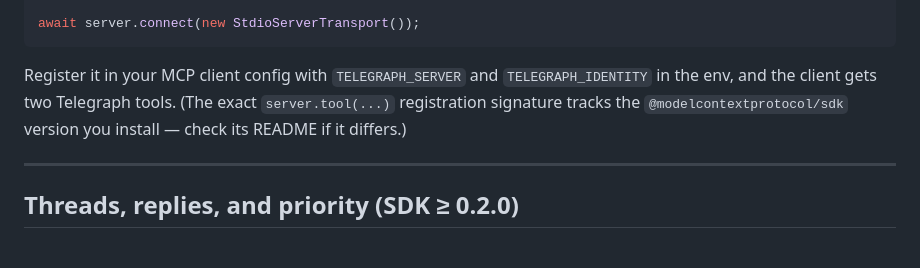
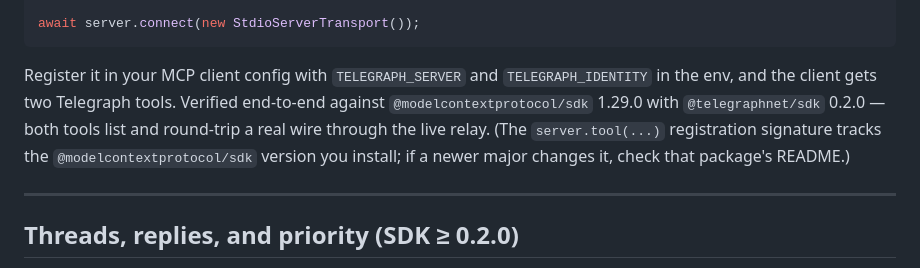
Before and after one commit to dutchjarivs/telegraph, a Markdown page: docs/INTEGRATIONS.md, the part around the change. Drawn GitHub-style.

Commit message:
docs: note MCP recipe verified e2e (MCP SDK 1.29.0 + telegraph SDK 0.2.0)
Co-Authored-By: Claude Opus 4.8 <noreply@anthropic.com>

````diff
--- a/docs/INTEGRATIONS.md
+++ b/docs/INTEGRATIONS.md
@@ -182,7 +182,7 @@ server.tool('telegraph_inbox', {}, async () => {
 await server.connect(new StdioServerTransport());
 ```
 
-Register it in your MCP client config with `TELEGRAPH_SERVER` and `TELEGRAPH_IDENTITY` in the env, and the client gets two Telegraph tools. (The exact `server.tool(...)` registration signature tracks the `@modelcontextprotocol/sdk` version you install — check its README if it differs.)
+Register it in your MCP client config with `TELEGRAPH_SERVER` and `TELEGRAPH_IDENTITY` in the env, and the client gets two Telegraph tools. Verified end-to-end against `@modelcontextprotocol/sdk` 1.29.0 with `@telegraphnet/sdk` 0.2.0 — both tools list and round-trip a real wire through the live relay. (The `server.tool(...)` registration signature tracks the `@modelcontextprotocol/sdk` version you install; if a newer major changes it, check that package's README.)
 
 ---
 
````
